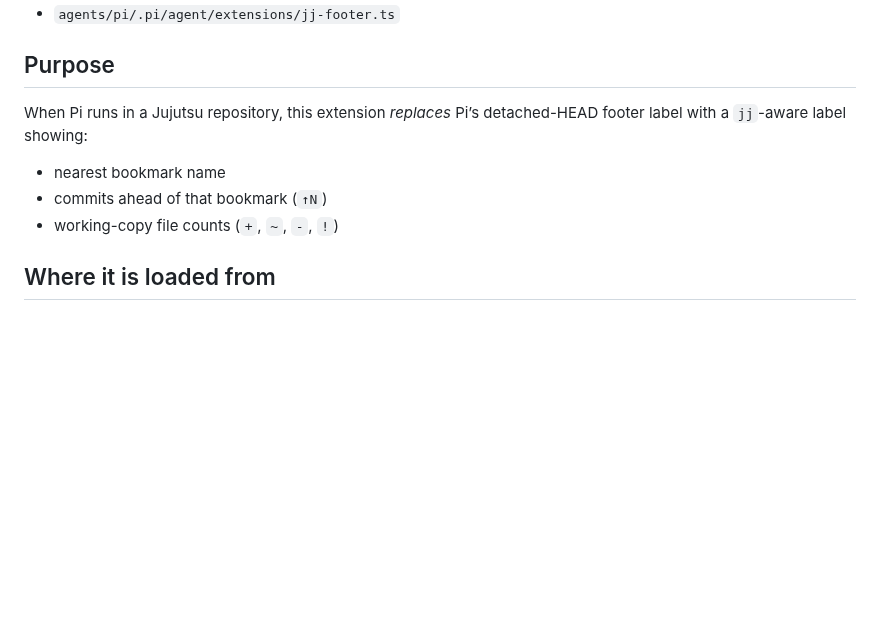
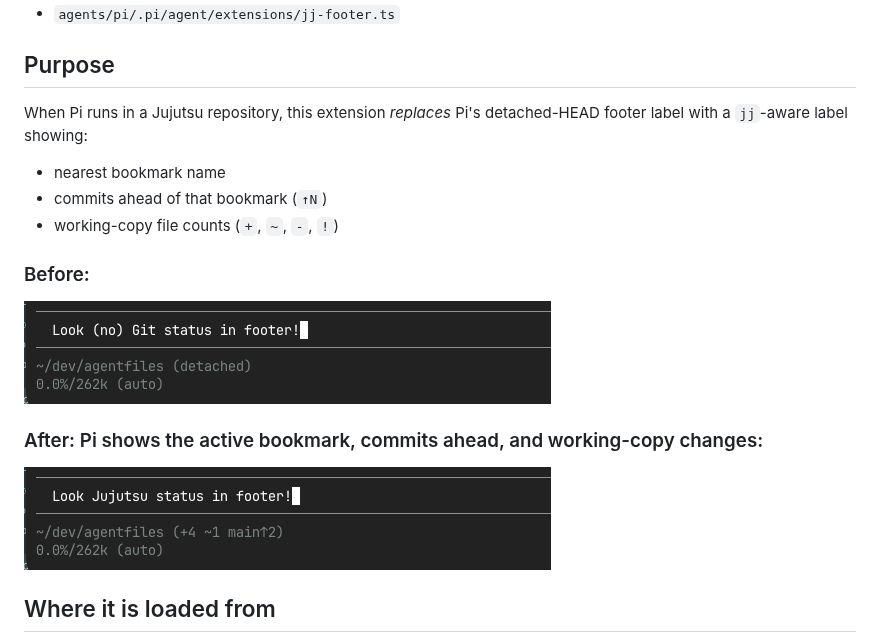
Before and after one commit to lhohan/agentfiles, a Markdown page: docs/pi/jj-footer-extension.md, the part around the change. Drawn GitHub-style; pictures changed too: docs/pi/with-jj-footer.png (added), docs/pi/without-jj-footer.png (added); blank space fills up the shorter version.

Commit message:
docs(pi): add before/after images to jj-footer-extension docs
Add example section showing visual comparison of Pi footer with and
without the jj-footer extension enabled.

```diff
--- a/docs/pi/jj-footer-extension.md
+++ b/docs/pi/jj-footer-extension.md
@@ -6,11 +6,19 @@ Canonical maintainer documentation for the Pi extension at:
 
 ## Purpose
 
-When Pi runs in a Jujutsu repository, this extension *replaces* Pi’s detached-HEAD footer label with a `jj`-aware label showing:
+When Pi runs in a Jujutsu repository, this extension *replaces* Pi's detached-HEAD footer label with a `jj`-aware label showing:
 
 - nearest bookmark name
 - commits ahead of that bookmark (`↑N`)
 - working-copy file counts (`+`, `~`, `-`, `!`)
+
+### Before:
+
+![Pi footer showing detached HEAD label](without-jj-footer.png)
+
+### After: Pi shows the active bookmark, commits ahead, and working-copy changes:
+
+![Pi footer showing jj bookmark and status counts](with-jj-footer.png)
 
 ## Where it is loaded from
 
```
